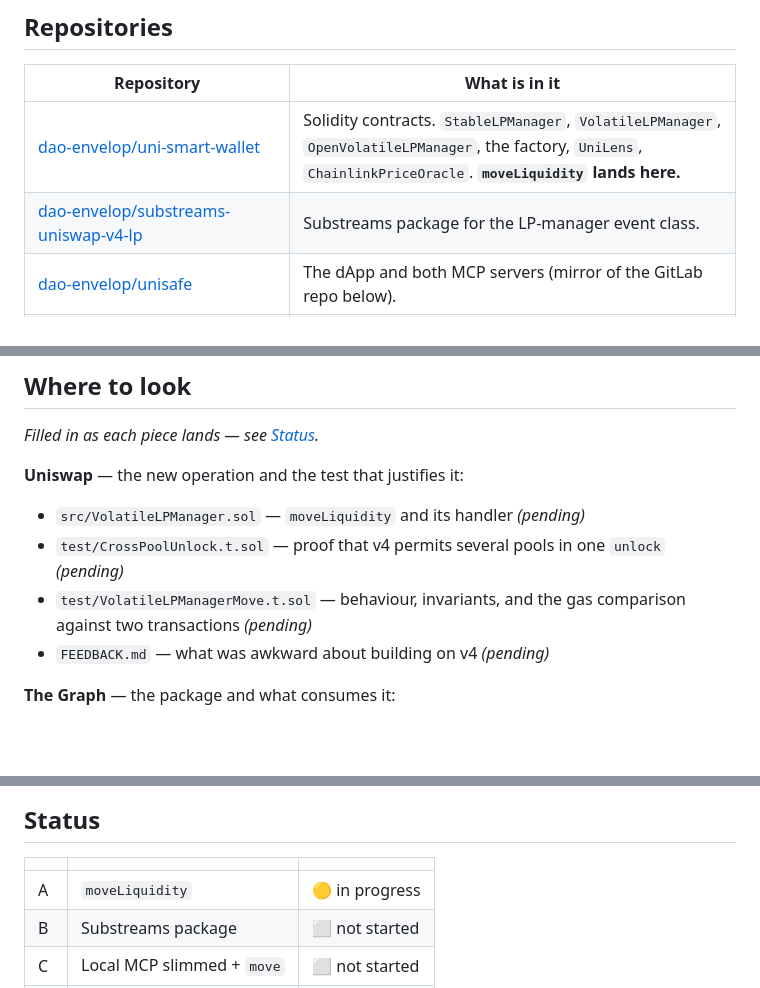
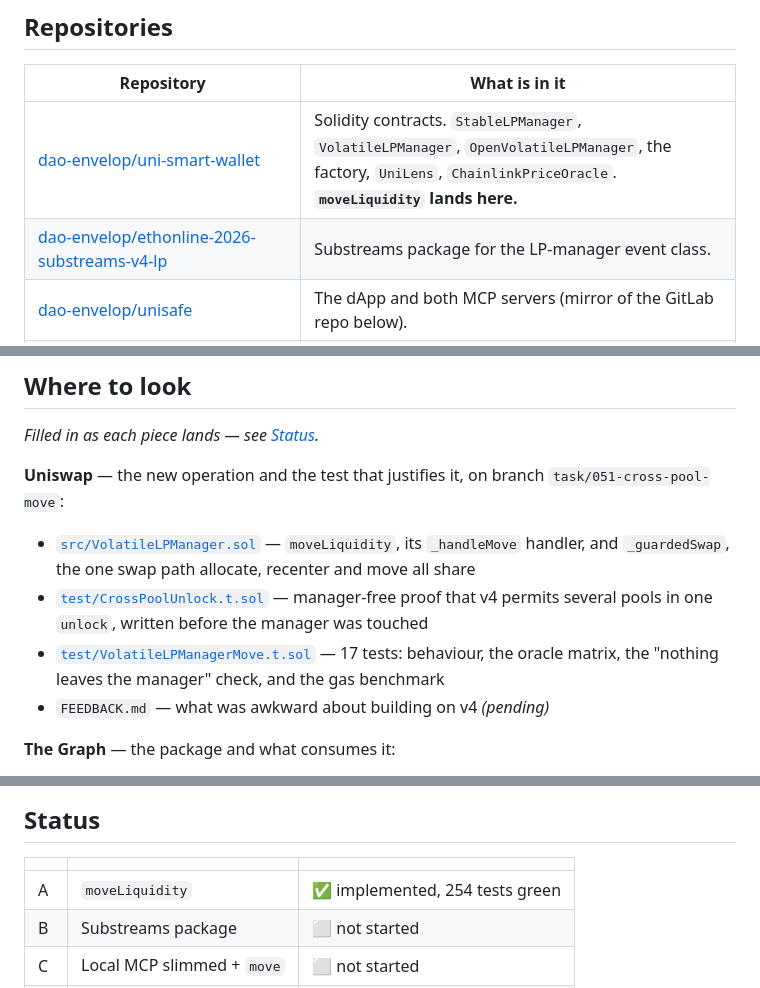
Before and after one commit to dao-envelop/ethonline-2026-unisafe, a Markdown page: README.md, 3 parts joined by grey strips. Drawn GitHub-style; blank space fills up the shorter version.

```diff
--- a/README.md
+++ b/README.md
@@ -61,7 +61,7 @@ against a Chainlink feed.
 | Repository | What is in it |
 |---|---|
 | [dao-envelop/uni-smart-wallet](https://github.com/dao-envelop/uni-smart-wallet) | Solidity contracts. `StableLPManager`, `VolatileLPManager`, `OpenVolatileLPManager`, the factory, `UniLens`, `ChainlinkPriceOracle`. **`moveLiquidity` lands here.** |
-| [dao-envelop/substreams-uniswap-v4-lp](https://github.com/dao-envelop/substreams-uniswap-v4-lp) | Substreams package for the LP-manager event class. |
+| [dao-envelop/ethonline-2026-substreams-v4-lp](https://github.com/dao-envelop/ethonline-2026-substreams-v4-lp) | Substreams package for the LP-manager event class. |
 | [dao-envelop/unisafe](https://github.com/dao-envelop/unisafe) | The dApp and both MCP servers (mirror of the GitLab repo below). |
 | [gitlab.com/envelop/protocol-v2](https://gitlab.com/envelop/protocol-v2) | Upstream home of the contracts and the frontend. Both public. |
 
@@ -110,11 +110,14 @@ anything is signed.
 
 *Filled in as each piece lands — see [Status](#status).*
 
-**Uniswap** — the new operation and the test that justifies it:
-- `src/VolatileLPManager.sol` — `moveLiquidity` and its handler _(pending)_
-- `test/CrossPoolUnlock.t.sol` — proof that v4 permits several pools in one `unlock` _(pending)_
-- `test/VolatileLPManagerMove.t.sol` — behaviour, invariants, and the gas comparison against two
-  transactions _(pending)_
+**Uniswap** — the new operation and the test that justifies it, on branch `task/051-cross-pool-move`:
+- [`src/VolatileLPManager.sol`](https://github.com/dao-envelop/uni-smart-wallet/blob/task/051-cross-pool-move/src/VolatileLPManager.sol)
+  — `moveLiquidity`, its `_handleMove` handler, and `_guardedSwap`, the one swap path allocate, recenter
+  and move all share
+- [`test/CrossPoolUnlock.t.sol`](https://github.com/dao-envelop/uni-smart-wallet/blob/task/051-cross-pool-move/test/CrossPoolUnlock.t.sol)
+  — manager-free proof that v4 permits several pools in one `unlock`, written before the manager was touched
+- [`test/VolatileLPManagerMove.t.sol`](https://github.com/dao-envelop/uni-smart-wallet/blob/task/051-cross-pool-move/test/VolatileLPManagerMove.t.sol)
+  — 17 tests: behaviour, the oracle matrix, the "nothing leaves the manager" check, and the gas benchmark
 - `FEEDBACK.md` — what was awkward about building on v4 _(pending)_
 
 **The Graph** — the package and what consumes it:
@@ -131,7 +134,7 @@ anything is signed.
 
 | | | |
 |---|---|---|
-| A | `moveLiquidity` | 🟡 in progress |
+| A | `moveLiquidity` | ✅ implemented, 254 tests green |
 | B | Substreams package | ⬜ not started |
 | C | Local MCP slimmed + `move` | ⬜ not started |
 | D | Hosted read/strategy MCP | ⬜ not started |
```
Also changed, not shown: PLAN.md (+24 -2 lines).
